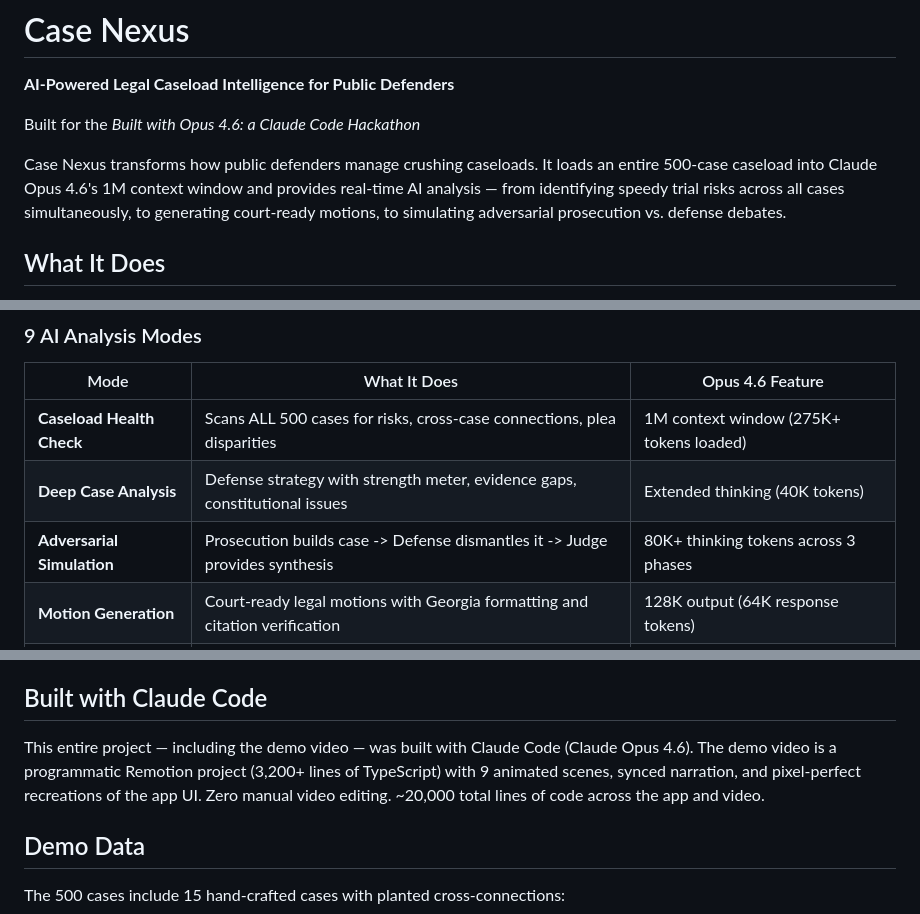
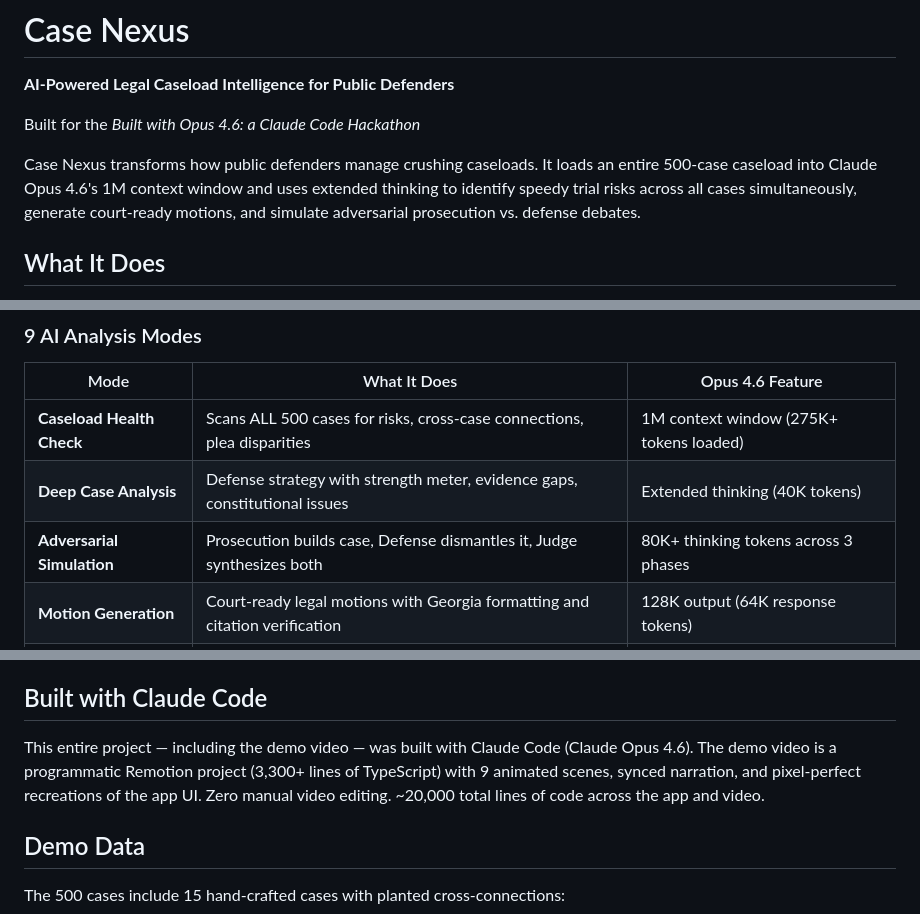
Before and after one commit to eliBenven/case-nexus, a Markdown page: README.md, 3 parts joined by grey strips. Rendered like a GitHub page.

Commit message:
Clean up README: fix stale line counts, remove arrows
Co-Authored-By: Claude Opus 4.6 <noreply@anthropic.com>

```diff
--- a/README.md
+++ b/README.md
@@ -4,7 +4,7 @@
 
 Built for the *Built with Opus 4.6: a Claude Code Hackathon*
 
-Case Nexus transforms how public defenders manage crushing caseloads. It loads an entire 500-case caseload into Claude Opus 4.6's 1M context window and provides real-time AI analysis — from identifying speedy trial risks across all cases simultaneously, to generating court-ready motions, to simulating adversarial prosecution vs. defense debates.
+Case Nexus transforms how public defenders manage crushing caseloads. It loads an entire 500-case caseload into Claude Opus 4.6's 1M context window and uses extended thinking to identify speedy trial risks across all cases simultaneously, generate court-ready motions, and simulate adversarial prosecution vs. defense debates.
 
 ## What It Does
 
@@ -16,7 +16,7 @@ Public defenders in Georgia carry 400-700 cases. They walk into court with minut
 |------|-------------|-------------------|
 | **Caseload Health Check** | Scans ALL 500 cases for risks, cross-case connections, plea disparities | 1M context window (275K+ tokens loaded) |
 | **Deep Case Analysis** | Defense strategy with strength meter, evidence gaps, constitutional issues | Extended thinking (40K tokens) |
-| **Adversarial Simulation** | Prosecution builds case -> Defense dismantles it -> Judge provides synthesis | 80K+ thinking tokens across 3 phases |
+| **Adversarial Simulation** | Prosecution builds case, Defense dismantles it, Judge synthesizes both | 80K+ thinking tokens across 3 phases |
 | **Motion Generation** | Court-ready legal motions with Georgia formatting and citation verification | 128K output (64K response tokens) |
 | **Evidence Analysis** | Forensic analysis of evidence images (photos, surveillance, documents) | Multimodal vision |
 | **Caseload Chat** | Ask questions about your entire caseload conversationally | 1M context + multi-turn |
@@ -92,7 +92,7 @@ This project is a thesis on what Claude Opus 4.6 can do:
 
 ## Built with Claude Code
 
-This entire project — including the demo video — was built with Claude Code (Claude Opus 4.6). The demo video is a programmatic Remotion project (3,200+ lines of TypeScript) with 9 animated scenes, synced narration, and pixel-perfect recreations of the app UI. Zero manual video editing. ~20,000 total lines of code across the app and video.
+This entire project — including the demo video — was built with Claude Code (Claude Opus 4.6). The demo video is a programmatic Remotion project (3,300+ lines of TypeScript) with 9 animated scenes, synced narration, and pixel-perfect recreations of the app UI. Zero manual video editing. ~20,000 total lines of code across the app and video.
 
 ## Demo Data
 
```
